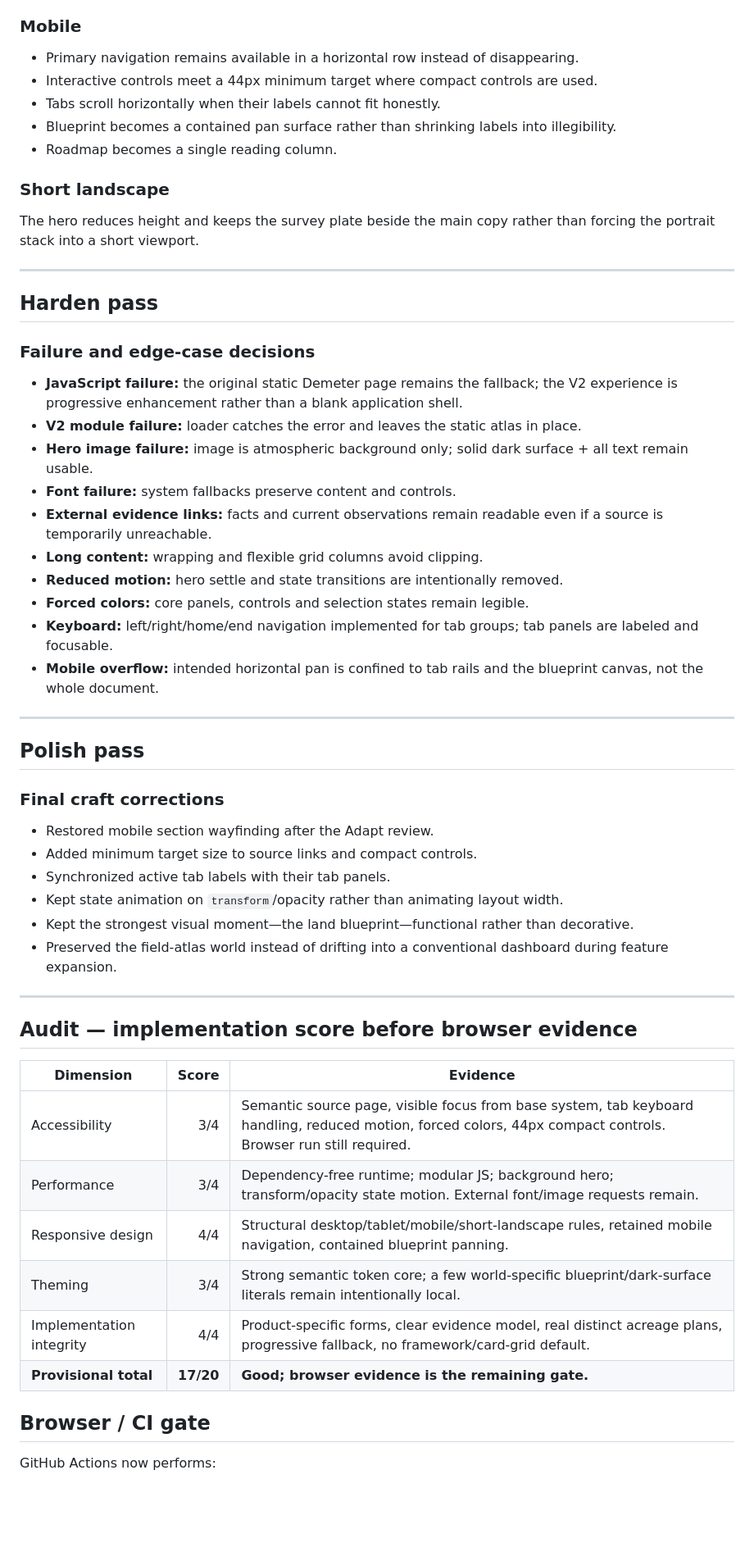
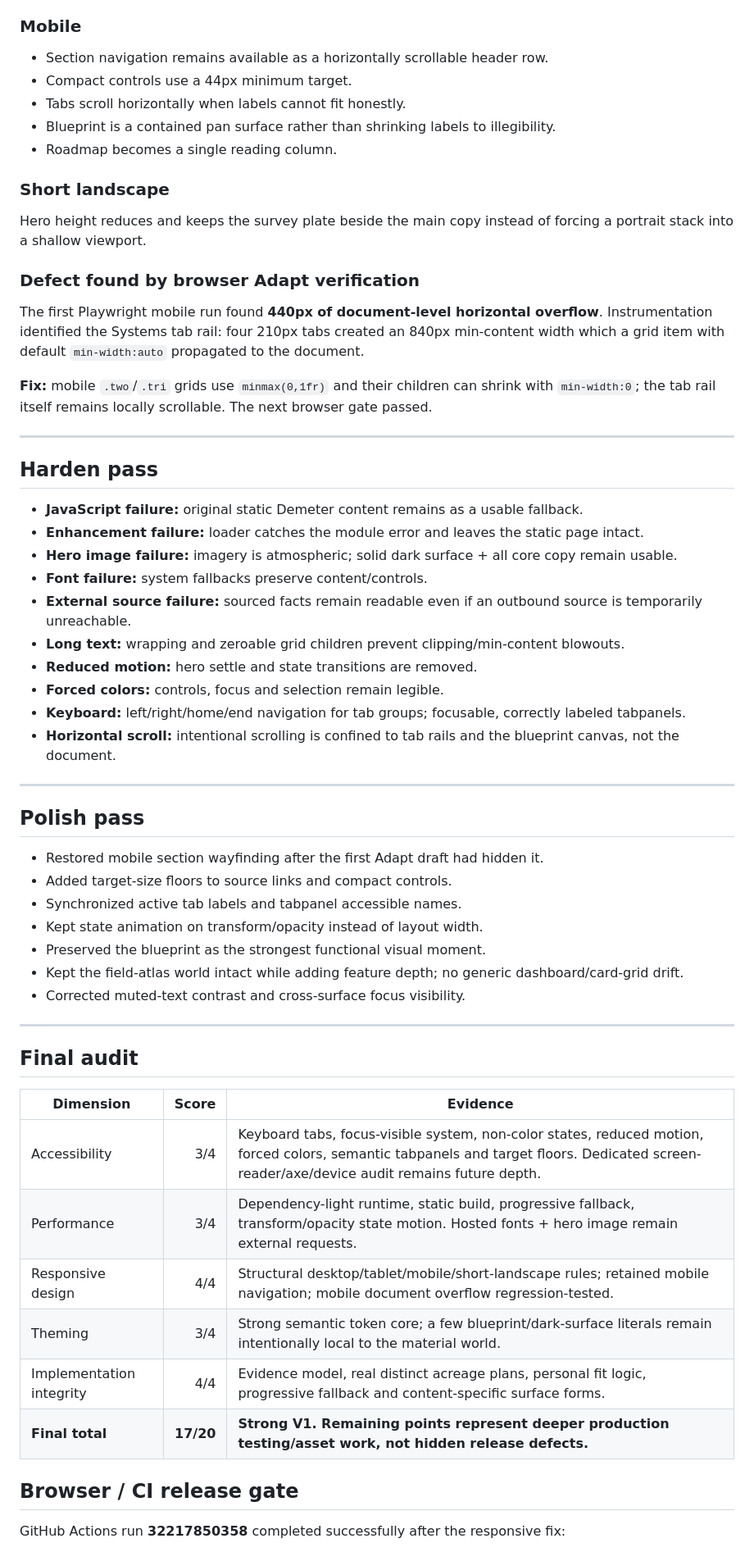
Before and after one commit to BenWassa/demeter, a Markdown page: docs/IMPECCABLE_REVIEW.md, the part around one of its changes. Shown at 82% size. GitHub-like rendering; blank space fills up the shorter version.

Commit message:
Finalize Impeccable audit with browser evidence

```diff
--- a/docs/IMPECCABLE_REVIEW.md
+++ b/docs/IMPECCABLE_REVIEW.md
@@ -115,60 +111,63 @@ Restrained agricultural/survey palette: paper + spruce dominate; lake/soil/harve
 
 ### Mobile
 
-- Primary navigation remains available in a horizontal row instead of disappearing.
-- Interactive controls meet a 44px minimum target where compact controls are used.
-- Tabs scroll horizontally when their labels cannot fit honestly.
-- Blueprint becomes a contained pan surface rather than shrinking labels into illegibility.
+- Section navigation remains available as a horizontally scrollable header row.
+- Compact controls use a 44px minimum target.
+- Tabs scroll horizontally when labels cannot fit honestly.
+- Blueprint is a contained pan surface rather than shrinking labels to illegibility.
 - Roadmap becomes a single reading column.
 
 ### Short landscape
 
-The hero reduces height and keeps the survey plate beside the main copy rather than forcing the portrait stack into a short viewport.
+Hero height reduces and keeps the survey plate beside the main copy instead of forcing a portrait stack into a shallow viewport.
+
+### Defect found by browser Adapt verification
+
+The first Playwright mobile run found **440px of document-level horizontal overflow**. Instrumentation identified the Systems tab rail: four 210px tabs created an 840px min-content width which a grid item with default `min-width:auto` propagated to the document.
+
+**Fix:** mobile `.two`/`.tri` grids use `minmax(0,1fr)` and their children can shrink with `min-width:0`; the tab rail itself remains locally scrollable. The next browser gate passed.
 
 ---
 
 ## Harden pass
 
-### Failure and edge-case decisions
-
-- **JavaScript failure:** the original static Demeter page remains the fallback; the V2 experience is progressive enhancement rather than a blank application shell.
-- **V2 module failure:** loader catches the error and leaves the static atlas in place.
-- **Hero image failure:** image is atmospheric background only; solid dark surface + all text remain usable.
-- **Font failure:** system fallbacks preserve content and controls.
-- **External evidence links:** facts and current observations remain readable even if a source is temporarily unreachable.
-- **Long content:** wrapping and flexible grid columns avoid clipping.
-- **Reduced motion:** hero settle and state transitions are intentionally removed.
-- **Forced colors:** core panels, controls and selection states remain legible.
-- **Keyboard:** left/right/home/end navigation implemented for tab groups; tab panels are labeled and focusable.
-- **Mobile overflow:** intended horizontal pan is confined to tab rails and the blueprint canvas, not the whole document.
+- **JavaScript failure:** original static Demeter content remains as a usable fallback.
+- **Enhancement failure:** loader catches the module error and leaves the static page intact.
+- **Hero image failure:** imagery is atmospheric; solid dark surface + all core copy remain usable.
+- **Font failure:** system fallbacks preserve content/controls.
+- **External source failure:** sourced facts remain readable even if an outbound source is temporarily unreachable.
+- **Long text:** wrapping and zeroable grid children prevent clipping/min-content blowouts.
+- **Reduced motion:** hero settle and state transitions are removed.
+- **Forced colors:** controls, focus and selection remain legible.
+- **Keyboard:** left/right/home/end navigation for tab groups; focusable, correctly labeled tabpanels.
+- **Horizontal scroll:** intentional scrolling is confined to tab rails and the blueprint canvas, not the document.
 
 ---
 
 ## Polish pass
 
-### Final craft corrections
-
-- Restored mobile section wayfinding after the Adapt review.
-- Added minimum target size to source links and compact controls.
-- Synchronized active tab labels with their tab panels.
-- Kept state animation on `transform`/opacity rather than animating layout width.
-- Kept the strongest visual moment—the land blueprint—functional rather than decorative.
-- Preserved the field-atlas world instead of drifting into a conventional dashboard during feature expansion.
+- Restored mobile section wayfinding after the first Adapt draft had hidden it.
+- Added target-size floors to source links and compact controls.
+- Synchronized active tab labels and tabpanel accessible names.
+- Kept state animation on transform/opacity instead of layout width.
+- Preserved the blueprint as the strongest functional visual moment.
+- Kept the field-atlas world intact while adding feature depth; no generic dashboard/card-grid drift.
+- Corrected muted-text contrast and cross-surface focus visibility.
 
 ---
 
-## Audit — implementation score before browser evidence
+## Final audit
 
 | Dimension | Score | Evidence |
 |---|---:|---|
-| Accessibility | 3/4 | Semantic source page, visible focus from base system, tab keyboard handling, reduced motion, forced colors, 44px compact controls. Browser run still required. |
-| Performance | 3/4 | Dependency-free runtime; modular JS; background hero; transform/opacity state motion. External font/image requests remain. |
-| Responsive design | 4/4 | Structural desktop/tablet/mobile/short-landscape rules, retained mobile navigation, contained blueprint panning. |
-| Theming | 3/4 | Strong semantic token core; a few world-specific blueprint/dark-surface literals remain intentionally local. |
-| Implementation integrity | 4/4 | Product-specific forms, clear evidence model, real distinct acreage plans, progressive fallback, no framework/card-grid default. |
-| **Provisional total** | **17/20** | **Good; browser evidence is the remaining gate.** |
+| Accessibility | 3/4 | Keyboard tabs, focus-visible system, non-color states, reduced motion, forced colors, semantic tabpanels and target floors. Dedicated screen-reader/axe/device audit remains future depth. |
+| Performance | 3/4 | Dependency-light runtime, static build, progressive fallback, transform/opacity state motion. Hosted fonts + hero image remain external requests. |
+| Responsive design | 4/4 | Structural desktop/tablet/mobile/short-landscape rules; retained mobile navigation; mobile document overflow regression-tested. |
+| Theming | 3/4 | Strong semantic token core; a few blueprint/dark-surface literals remain intentionally local to the material world. |
+| Implementation integrity | 4/4 | Evidence model, real distinct acreage plans, personal fit logic, progressive fallback and content-specific surface forms. |
+| **Final total** | **17/20** | **Strong V1. Remaining points represent deeper production testing/asset work, not hidden release defects.** |
 
-## Browser / CI gate
+## Browser / CI release gate
 
-GitHub Actions now performs:
+GitHub Actions run **32217850358** completed successfully after the responsive fix:
 
```
Also changed, not shown: other parts of docs/IMPECCABLE_REVIEW.md (+60 -61 lines).
